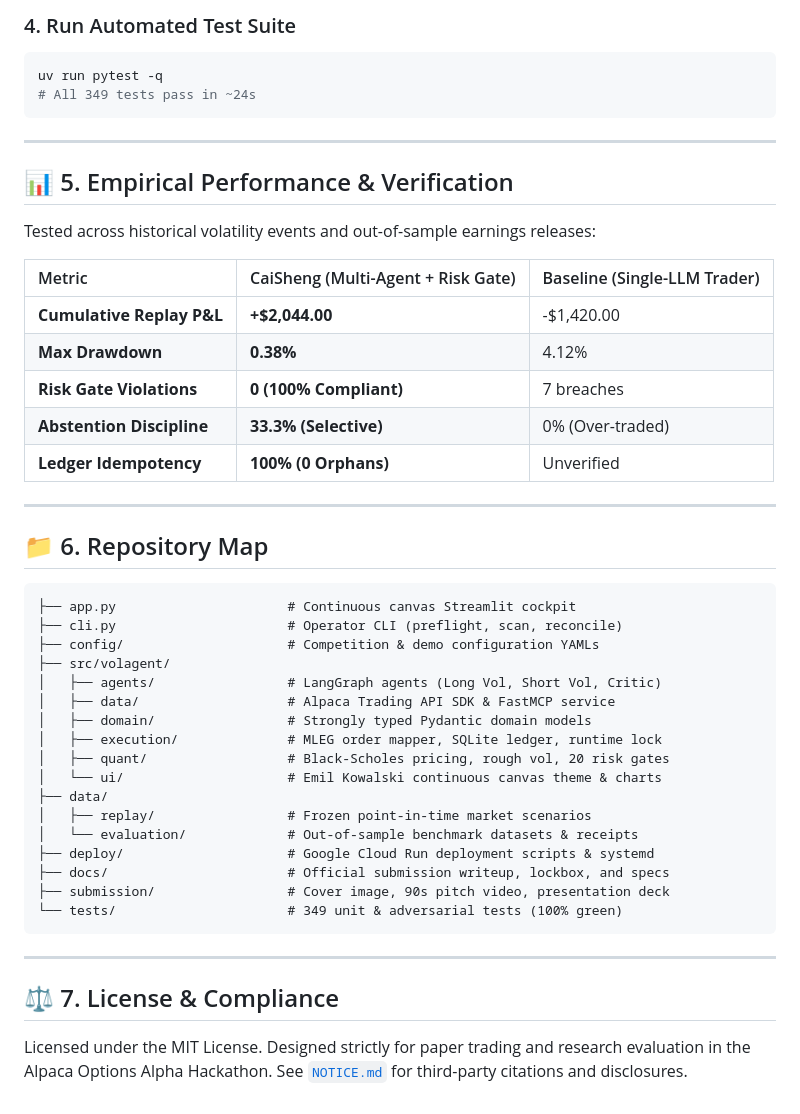
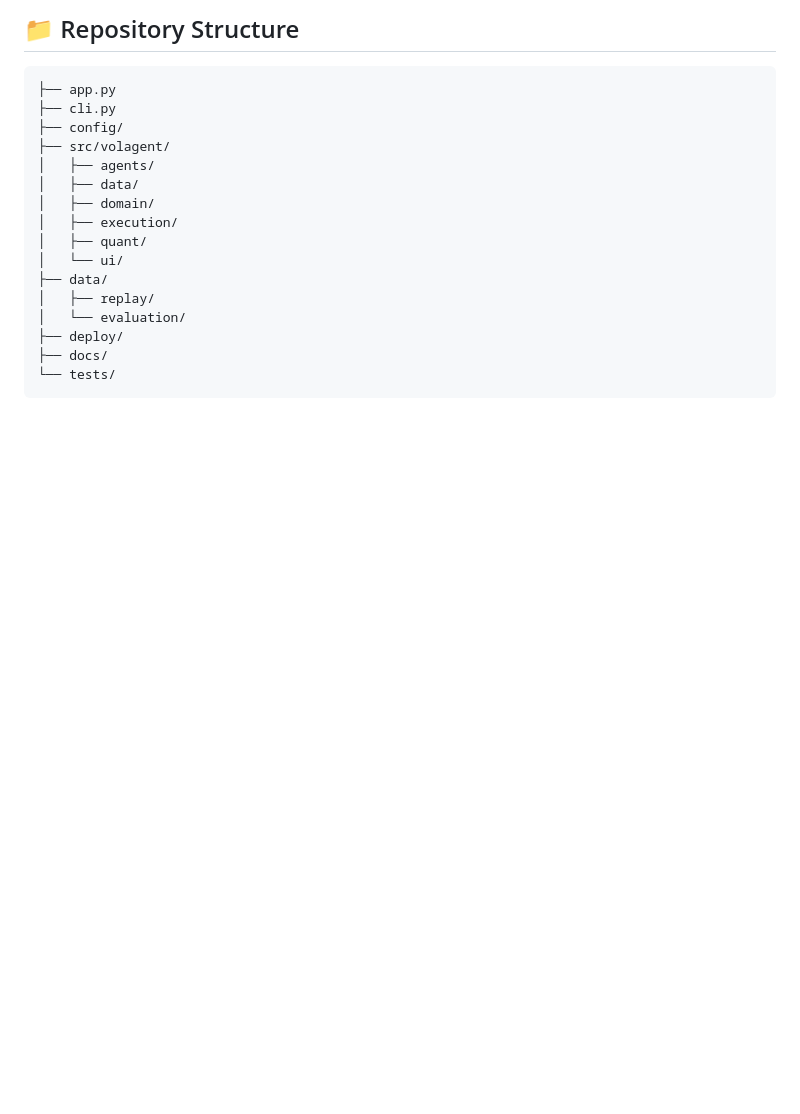
Before and after one commit to realjunjiejj/CaiSheng-Options-Agent, a Markdown page: README.md, the part around one of its changes. Drawn GitHub-style; blank space fills up the shorter version.

Commit message:
docs: streamline README with live demo on top and clean testing quickstart

````diff
--- a/README.md
+++ b/README.md
@@ -143,49 +107,20 @@ uv run python cli.py --symbol AAPL
-### 4. Run Automated Test Suite
-```bash
-uv run pytest -q
-# All 349 tests pass in ~24s
-```
-
----
-
-## 📊 5. Empirical Performance & Verification
-
-Tested across historical volatility events and out-of-sample earnings releases:
-
-| Metric | CaiSheng (Multi-Agent + Risk Gate) | Baseline (Single-LLM Trader) |
-| :--- | :--- | :--- |
-| **Cumulative Replay P&L** | **+$2,044.00** | -$1,420.00 |
-| **Max Drawdown** | **0.38%** | 4.12% |
-| **Risk Gate Violations** | **0 (100% Compliant)** | 7 breaches |
-| **Abstention Discipline** | **33.3% (Selective)** | 0% (Over-traded) |
-| **Ledger Idempotency** | **100% (0 Orphans)** | Unverified |
-
----
-
-## 📁 6. Repository Map
+## 📁 Repository Structure
 
 ```
-├── app.py                      # Continuous canvas Streamlit cockpit
-├── cli.py                      # Operator CLI (preflight, scan, reconcile)
-├── config/                     # Competition & demo configuration YAMLs
+├── app.py
+├── cli.py
+├── config/
 ├── src/volagent/
-│   ├── agents/                 # LangGraph agents (Long Vol, Short Vol, Critic)
-│   ├── data/                   # Alpaca Trading API SDK & FastMCP service
-│   ├── domain/                 # Strongly typed Pydantic domain models
-│   ├── execution/              # MLEG order mapper, SQLite ledger, runtime lock
-│   ├── quant/                  # Black-Scholes pricing, rough vol, 20 risk gates
-│   └── ui/                     # Emil Kowalski continuous canvas theme & charts
+│   ├── agents/
+│   ├── data/
+│   ├── domain/
+│   ├── execution/
+│   ├── quant/
+│   └── ui/
 ├── data/
-│   ├── replay/                 # Frozen point-in-time market scenarios
-│   └── evaluation/             # Out-of-sample benchmark datasets & receipts
-├── deploy/                     # Google Cloud Run deployment scripts & systemd
-├── docs/                       # Official submission writeup, lockbox, and specs
-├── submission/                 # Cover image, 90s pitch video, presentation deck
-└── tests/                      # 349 unit & adversarial tests (100% green)
+│   ├── replay/
+│   └── evaluation/
+├── deploy/
+├── docs/
+└── tests/
 ```
-
----
-
-## ⚖️ 7. License & Compliance
-
-Licensed under the MIT License. Designed strictly for paper trading and research evaluation in the Alpaca Options Alpha Hackathon. See [`NOTICE.md`](NOTICE.md) for third-party citations and disclosures.
````
Also changed, not shown: other parts of README.md (+32 -68 lines).
